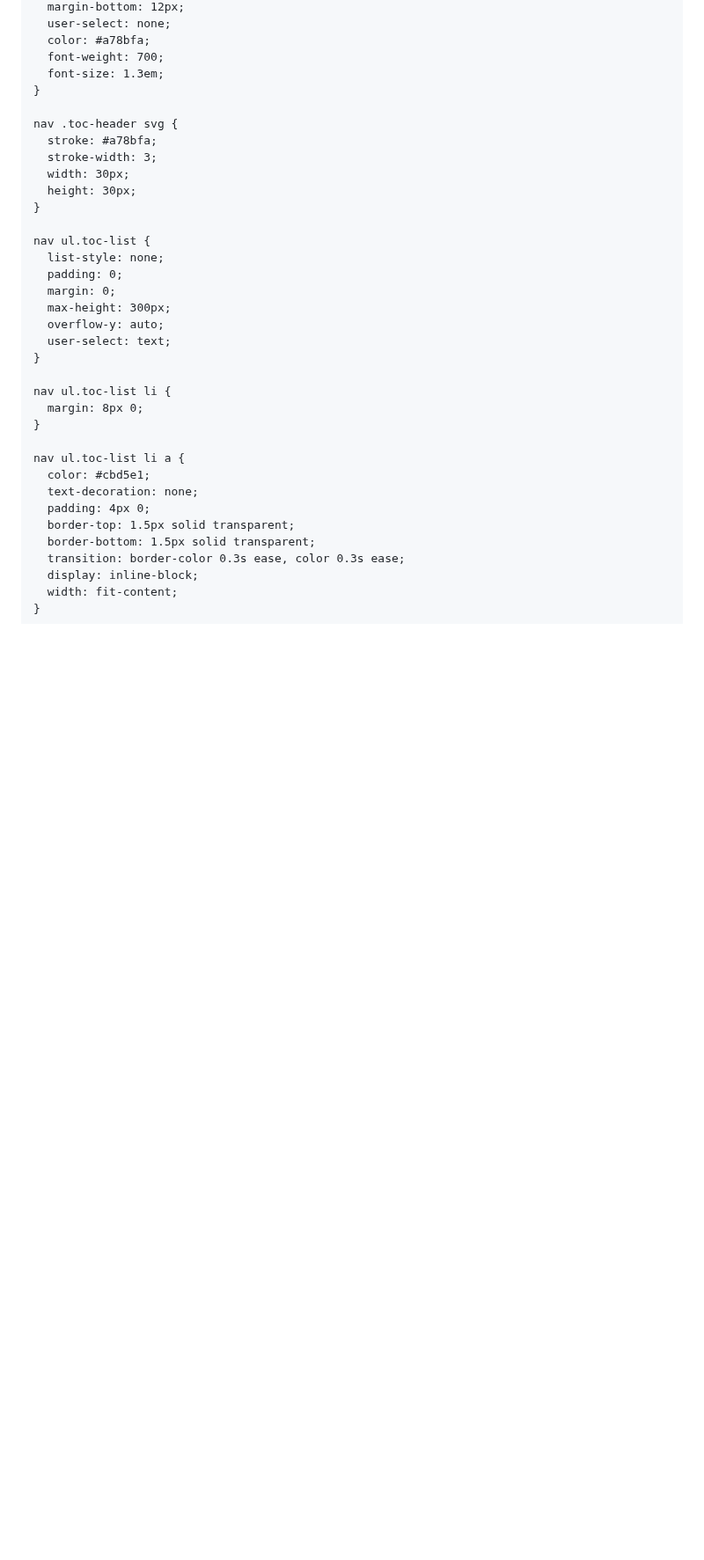
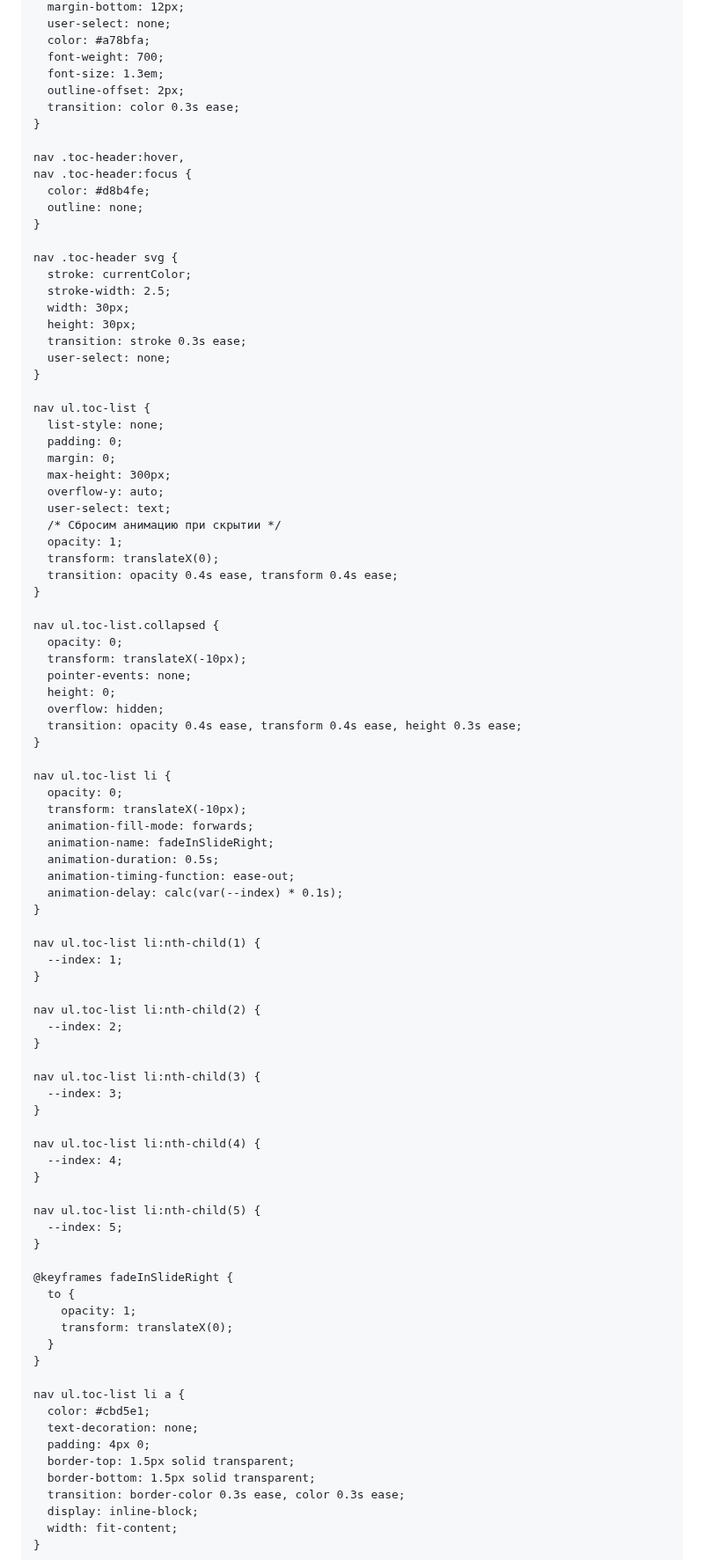
Before and after one commit to Larkins2007/rules.github.io, a Markdown page: README.md, the part around one of its changes. Shown at 88% size. Rendered like a GitHub page; blank space fills up the shorter version.

```diff
--- a/README.md
+++ b/README.md
@@ -524,13 +545,23 @@
       color: #a78bfa;
       font-weight: 700;
       font-size: 1.3em;
+      outline-offset: 2px;
+      transition: color 0.3s ease;
+    }
+
+    nav .toc-header:hover,
+    nav .toc-header:focus {
+      color: #d8b4fe;
+      outline: none;
     }
 
     nav .toc-header svg {
-      stroke: #a78bfa;
-      stroke-width: 3;
+      stroke: currentColor;
+      stroke-width: 2.5;
       width: 30px;
       height: 30px;
+      transition: stroke 0.3s ease;
+      user-select: none;
     }
 
     nav ul.toc-list {
@@ -540,10 +571,56 @@
       max-height: 300px;
       overflow-y: auto;
       user-select: text;
+      /* Сбросим анимацию при скрытии */
+      opacity: 1;
+      transform: translateX(0);
+      transition: opacity 0.4s ease, transform 0.4s ease;
+    }
+
+    nav ul.toc-list.collapsed {
+      opacity: 0;
+      transform: translateX(-10px);
+      pointer-events: none;
+      height: 0;
+      overflow: hidden;
+      transition: opacity 0.4s ease, transform 0.4s ease, height 0.3s ease;
     }
 
     nav ul.toc-list li {
-      margin: 8px 0;
+      opacity: 0;
+      transform: translateX(-10px);
+      animation-fill-mode: forwards;
+      animation-name: fadeInSlideRight;
+      animation-duration: 0.5s;
+      animation-timing-function: ease-out;
+      animation-delay: calc(var(--index) * 0.1s);
+    }
+
+    nav ul.toc-list li:nth-child(1) {
+      --index: 1;
+    }
+
+    nav ul.toc-list li:nth-child(2) {
+      --index: 2;
+    }
+
+    nav ul.toc-list li:nth-child(3) {
+      --index: 3;
+    }
+
+    nav ul.toc-list li:nth-child(4) {
+      --index: 4;
+    }
+
+    nav ul.toc-list li:nth-child(5) {
+      --index: 5;
+    }
+
+    @keyframes fadeInSlideRight {
+      to {
+        opacity: 1;
+        transform: translateX(0);
+      }
     }
 
     nav ul.toc-list li a {
```
Also changed, not shown: other parts of README.md (+120 -0 lines).
